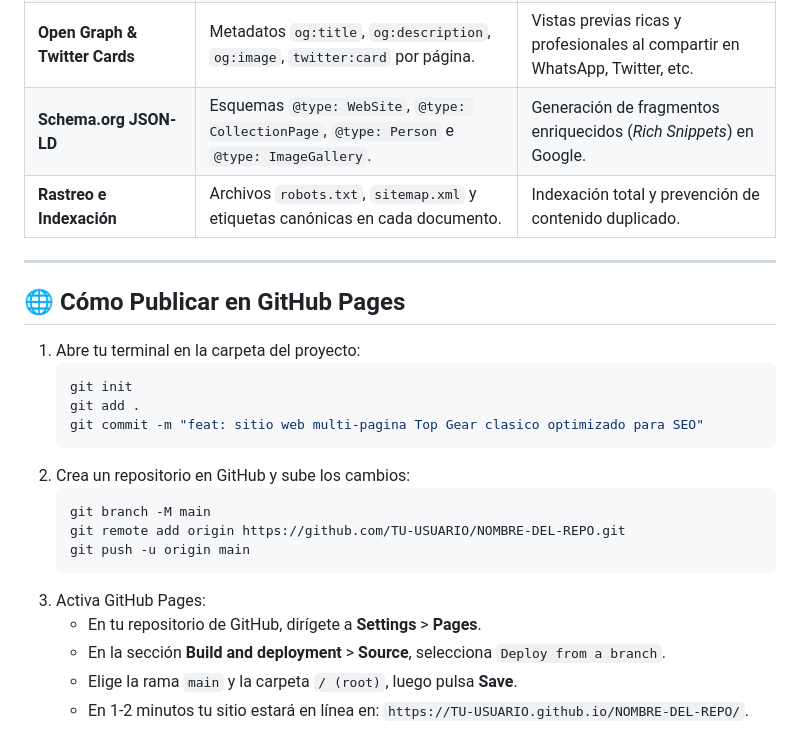
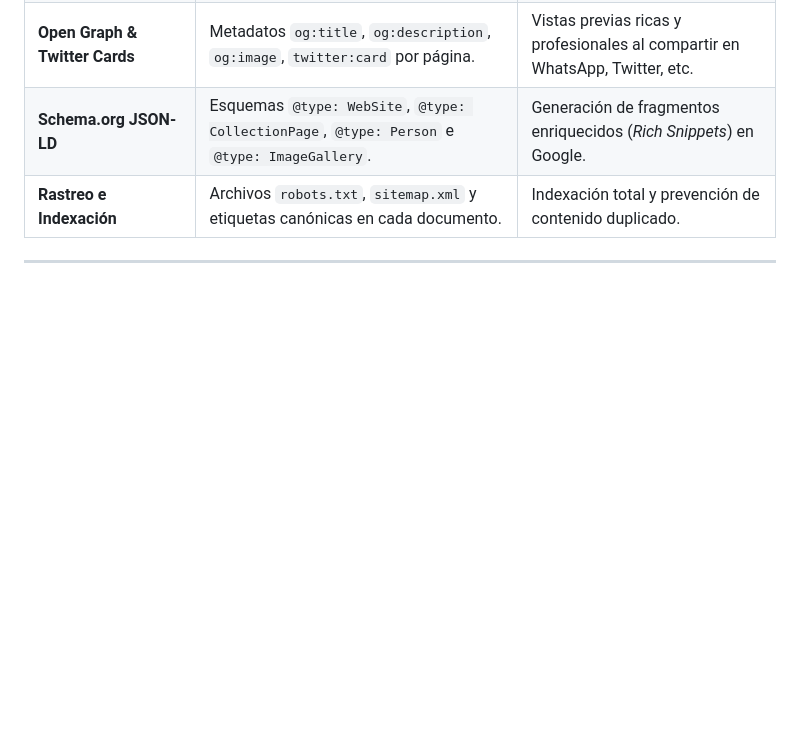
Before and after one commit to juanmanuelserrano01/web-TopGear-tp, a Markdown page: README.md, the part around the change. Drawn GitHub-style; blank space fills up the shorter version.

Commit message:
Subiendo sitio web completo de Top Gear

````diff
--- a/README.md
+++ b/README.md
@@ -57,23 +57,3 @@ El sitio cuenta con enlaces relativos compatibles tanto de forma local como en *
 | **Rastreo e Indexación** | Archivos `robots.txt`, `sitemap.xml` y etiquetas canónicas en cada documento. | Indexación total y prevención de contenido duplicado. |
 
 ---
-
-## 🌐 Cómo Publicar en GitHub Pages
-
-1. Abre tu terminal en la carpeta del proyecto:
-   ```bash
-   git init
-   git add .
-   git commit -m "feat: sitio web multi-pagina Top Gear clasico optimizado para SEO"
-   ```
-2. Crea un repositorio en GitHub y sube los cambios:
-   ```bash
-   git branch -M main
-   git remote add origin https://github.com/TU-USUARIO/NOMBRE-DEL-REPO.git
-   git push -u origin main
-   ```
-3. Activa GitHub Pages:
-   - En tu repositorio de GitHub, dirígete a **Settings** > **Pages**.
-   - En la sección **Build and deployment** > **Source**, selecciona `Deploy from a branch`.
-   - Elige la rama `main` y la carpeta `/ (root)`, luego pulsa **Save**.
-   - En 1-2 minutos tu sitio estará en línea en: `https://TU-USUARIO.github.io/NOMBRE-DEL-REPO/`.
````
